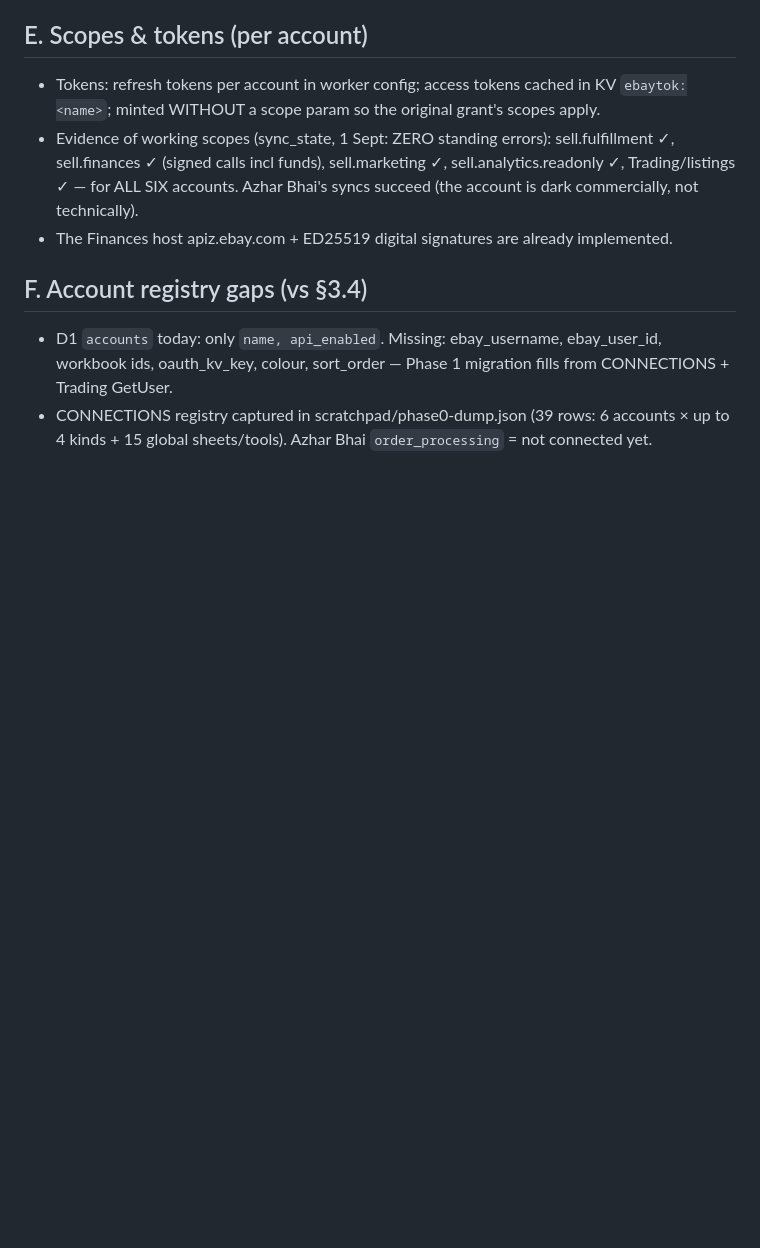
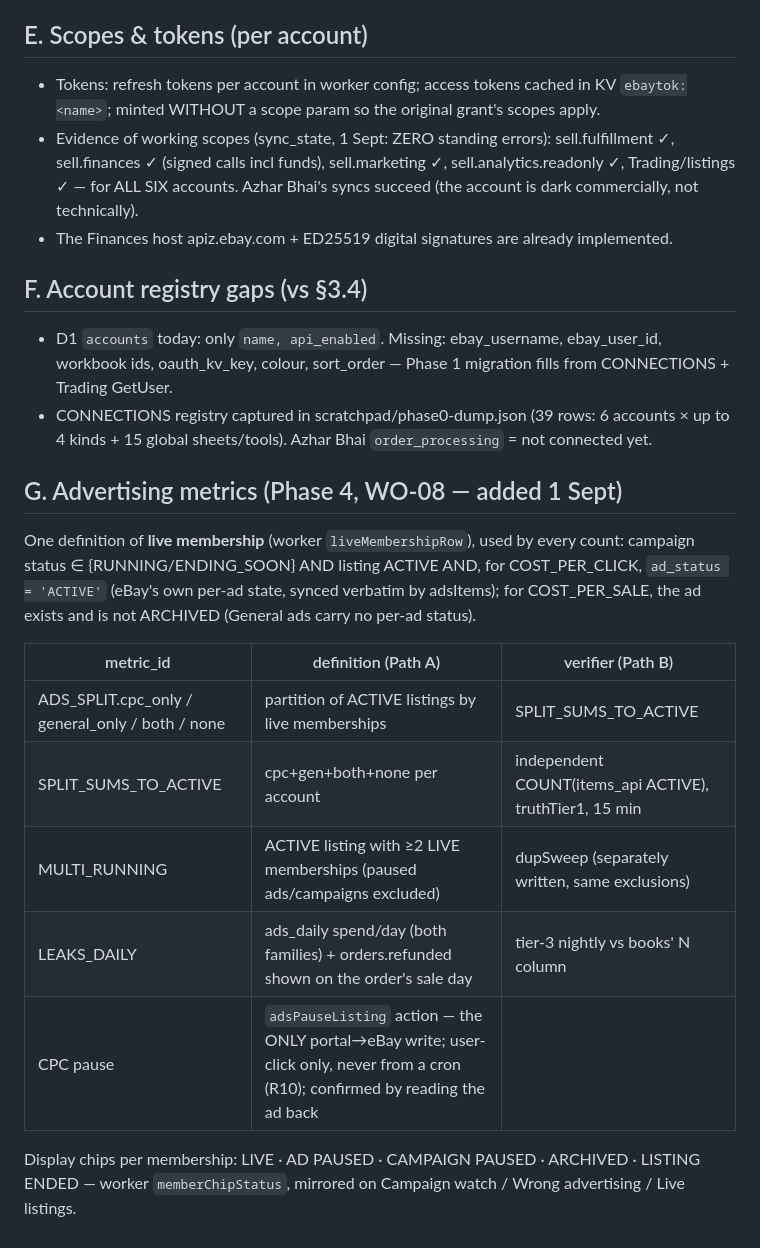
Before and after one commit to M98M786/M98M-Portal, a Markdown page: docs/NUMBER_REGISTER.md, the part around the change. GitHub-like rendering; blank space fills up the shorter version.

Commit message:
docs: NUMBER_REGISTER §G advertising metrics (WO-08)

```diff
--- a/docs/NUMBER_REGISTER.md
+++ b/docs/NUMBER_REGISTER.md
@@ -132,3 +132,21 @@ when the `money` module flips (the Truth Check supersedes them).
   Trading GetUser.
 - CONNECTIONS registry captured in scratchpad/phase0-dump.json (39 rows: 6 accounts × up to 4
   kinds + 15 global sheets/tools). Azhar Bhai `order_processing` = not connected yet.
+
+## G. Advertising metrics (Phase 4, WO-08 — added 1 Sept)
+
+One definition of **live membership** (worker `liveMembershipRow`), used by every count:
+campaign status ∈ {RUNNING/ENDING_SOON} AND listing ACTIVE AND, for COST_PER_CLICK,
+`ad_status = 'ACTIVE'` (eBay's own per-ad state, synced verbatim by adsItems); for
+COST_PER_SALE, the ad exists and is not ARCHIVED (General ads carry no per-ad status).
+
+| metric_id | definition (Path A) | verifier (Path B) |
+|---|---|---|
+| ADS_SPLIT.cpc_only / general_only / both / none | partition of ACTIVE listings by live memberships | SPLIT_SUMS_TO_ACTIVE |
+| SPLIT_SUMS_TO_ACTIVE | cpc+gen+both+none per account | independent COUNT(items_api ACTIVE), truthTier1, 15 min |
+| MULTI_RUNNING | ACTIVE listing with ≥2 LIVE memberships (paused ads/campaigns excluded) | dupSweep (separately written, same exclusions) |
+| LEAKS_DAILY | ads_daily spend/day (both families) + orders.refunded shown on the order's sale day | tier-3 nightly vs books' N column |
+| CPC pause | `adsPauseListing` action — the ONLY portal→eBay write; user-click only, never from a cron (R10); confirmed by reading the ad back |
+
+Display chips per membership: LIVE · AD PAUSED · CAMPAIGN PAUSED · ARCHIVED · LISTING ENDED —
+worker `memberChipStatus`, mirrored on Campaign watch / Wrong advertising / Live listings.
```
